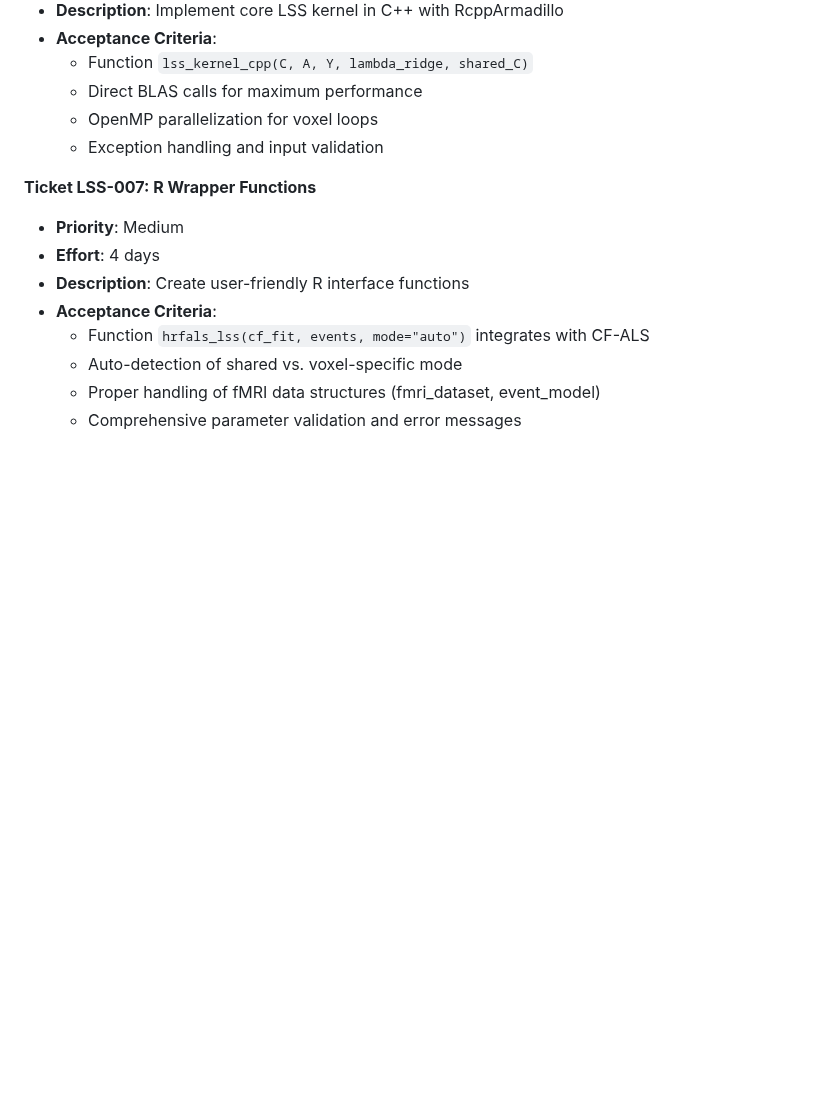
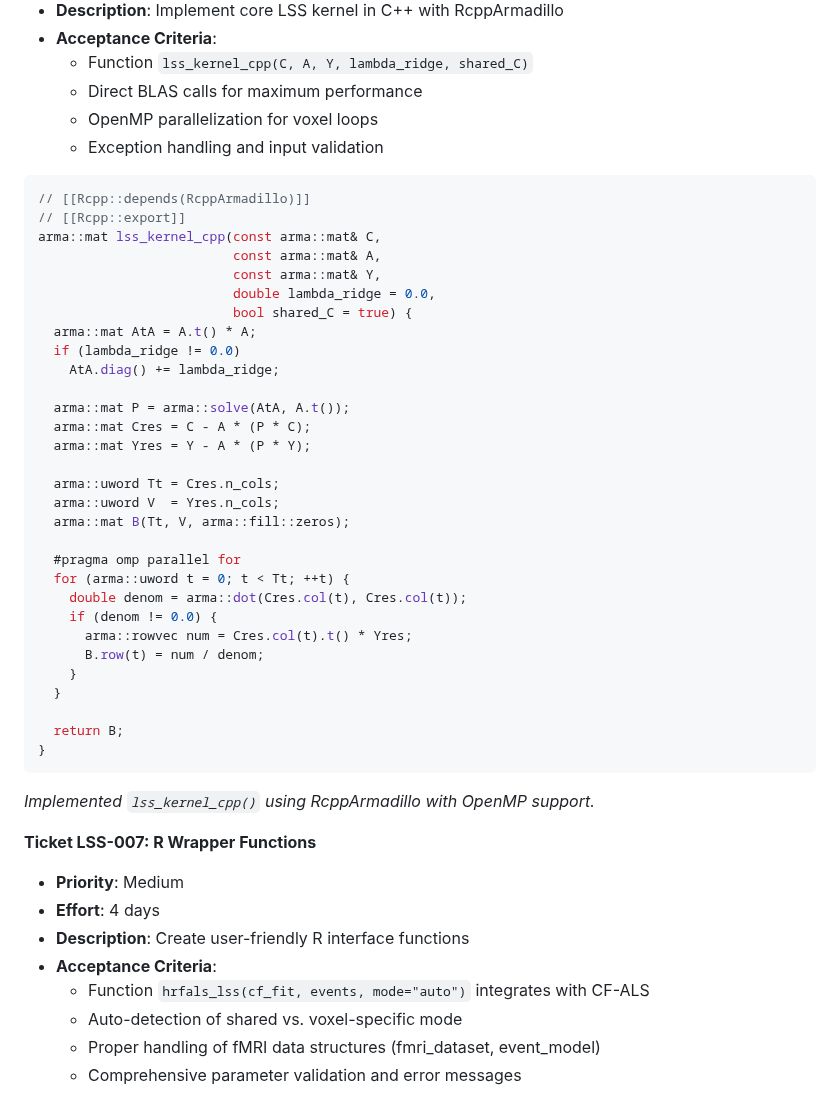
Before and after one commit to bbuchsbaum/hrfals, a Markdown page: raw-data/FastLSS_proposal.md, the part around the change. Drawn GitHub-style; blank space fills up the shorter version.

Commit message:
Add C++ kernel example for LSS-006

````diff
--- a/raw-data/FastLSS_proposal.md
+++ b/raw-data/FastLSS_proposal.md
@@ -261,6 +261,41 @@ The proposed Woodbury-plus-BLAS-3 kernel is not just theoretically nicer; on com
   - OpenMP parallelization for voxel loops
   - Exception handling and input validation
 
+```cpp
+// [[Rcpp::depends(RcppArmadillo)]]
+// [[Rcpp::export]]
+arma::mat lss_kernel_cpp(const arma::mat& C,
+                         const arma::mat& A,
+                         const arma::mat& Y,
+                         double lambda_ridge = 0.0,
+                         bool shared_C = true) {
+  arma::mat AtA = A.t() * A;
+  if (lambda_ridge != 0.0)
+    AtA.diag() += lambda_ridge;
+
+  arma::mat P = arma::solve(AtA, A.t());
+  arma::mat Cres = C - A * (P * C);
+  arma::mat Yres = Y - A * (P * Y);
+
+  arma::uword Tt = Cres.n_cols;
+  arma::uword V  = Yres.n_cols;
+  arma::mat B(Tt, V, arma::fill::zeros);
+
+  #pragma omp parallel for
+  for (arma::uword t = 0; t < Tt; ++t) {
+    double denom = arma::dot(Cres.col(t), Cres.col(t));
+    if (denom != 0.0) {
+      arma::rowvec num = Cres.col(t).t() * Yres;
+      B.row(t) = num / denom;
+    }
+  }
+
+  return B;
+}
+```
+
+*Implemented `lss_kernel_cpp()` using RcppArmadillo with OpenMP support.*
+
 **Ticket LSS-007: R Wrapper Functions**
 - **Priority**: Medium
 - **Effort**: 4 days
````
